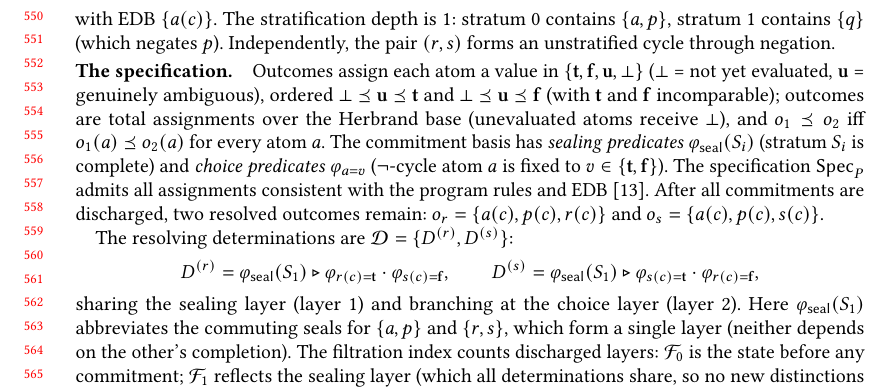
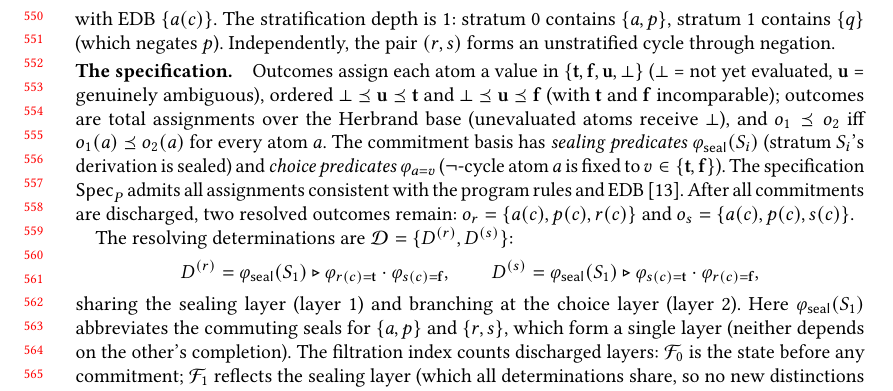
Before and after one commit to jhellerstein/provenance, a LaTeX paper (main.tex): part of page 12 of 37, cut so that both start at the same text. Compiled offline with pdfLaTeX.

Commit message:
1227: 'is complete' -> 'derivation is sealed'

```diff
--- a/main.tex
+++ b/main.tex
@@ -1224,7 +1224,7 @@ $\bot \Ord \mathbf{u} \Ord \mathbf{f}$
 assignments over the Herbrand base (unevaluated atoms receive $\bot$),
 and $o_1 \Ord o_2$ iff $o_1(a) \Ord o_2(a)$ for every atom $a$.
 The commitment basis has \emph{sealing predicates}
-$\varphi_{\seal}(S_i)$ (stratum $S_i$ is complete) and \emph{choice
+$\varphi_{\seal}(S_i)$ (stratum $S_i$'s derivation is sealed) and \emph{choice
 predicates} $\varphi_{a=v}$ ($\neg$-cycle atom $a$ is fixed to
 $v \in \{\mathbf{t}, \mathbf{f}\}$).
 The specification $\Spec_P$ admits all assignments consistent with the
```
